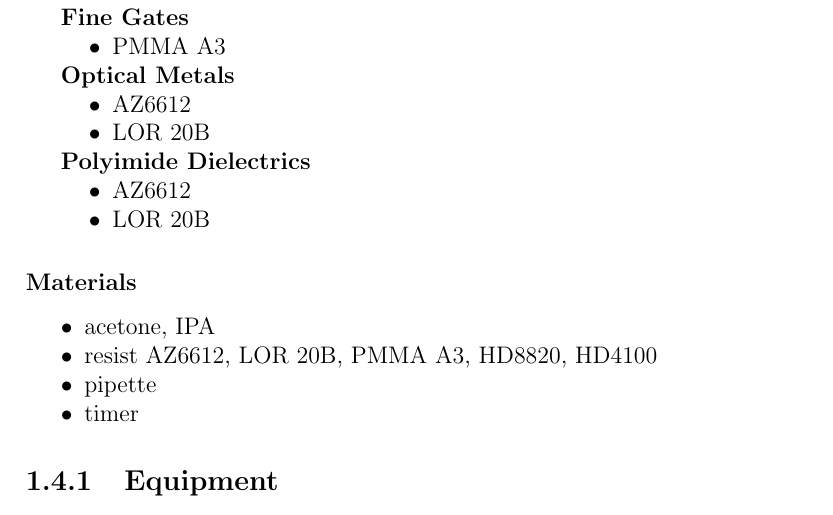
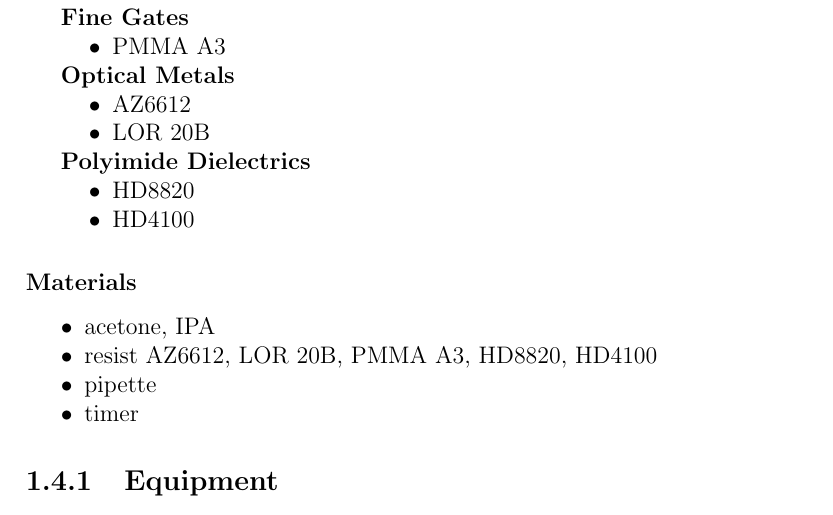
Before and after one commit to spauka/recipe, a LaTeX thesis (recipe.tex, which reads spinner.tex): part of page 11 of 67, cut so that both start at the same text. Compiled offline with pdfLaTeX.

Commit message:
Added information for polyimide films

```diff
--- a/spinner.tex
+++ b/spinner.tex
@@ -27,8 +27,8 @@ The resist stacks for various steps of processing are as follows:
   \end{itemize}
 \item[Polyimide Dielectrics] \hfill
   \begin{itemize} [noitemsep, nolistsep]
-    \item AZ6612
-    \item LOR 20B
+    \item HD8820
+    \item HD4100
   \end{itemize}
 \end{description}
 
```
